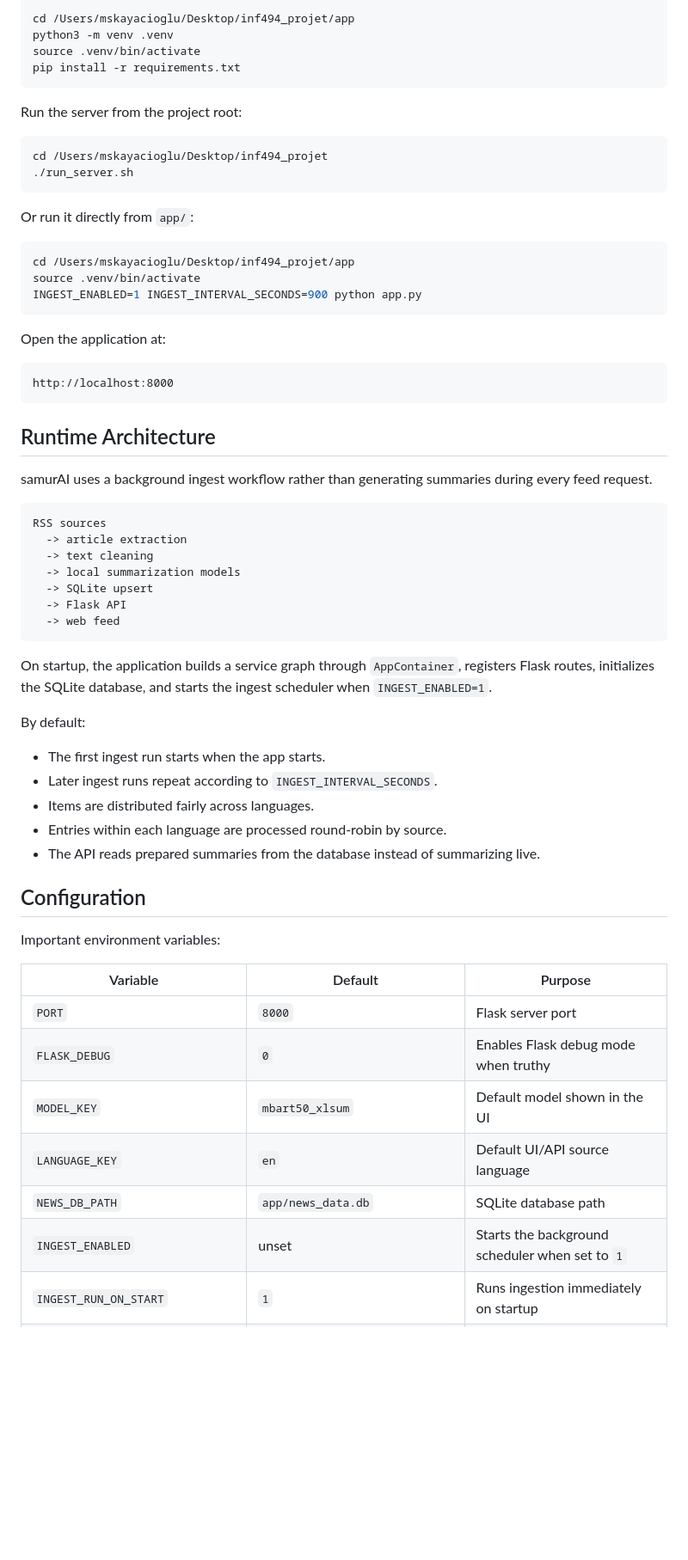
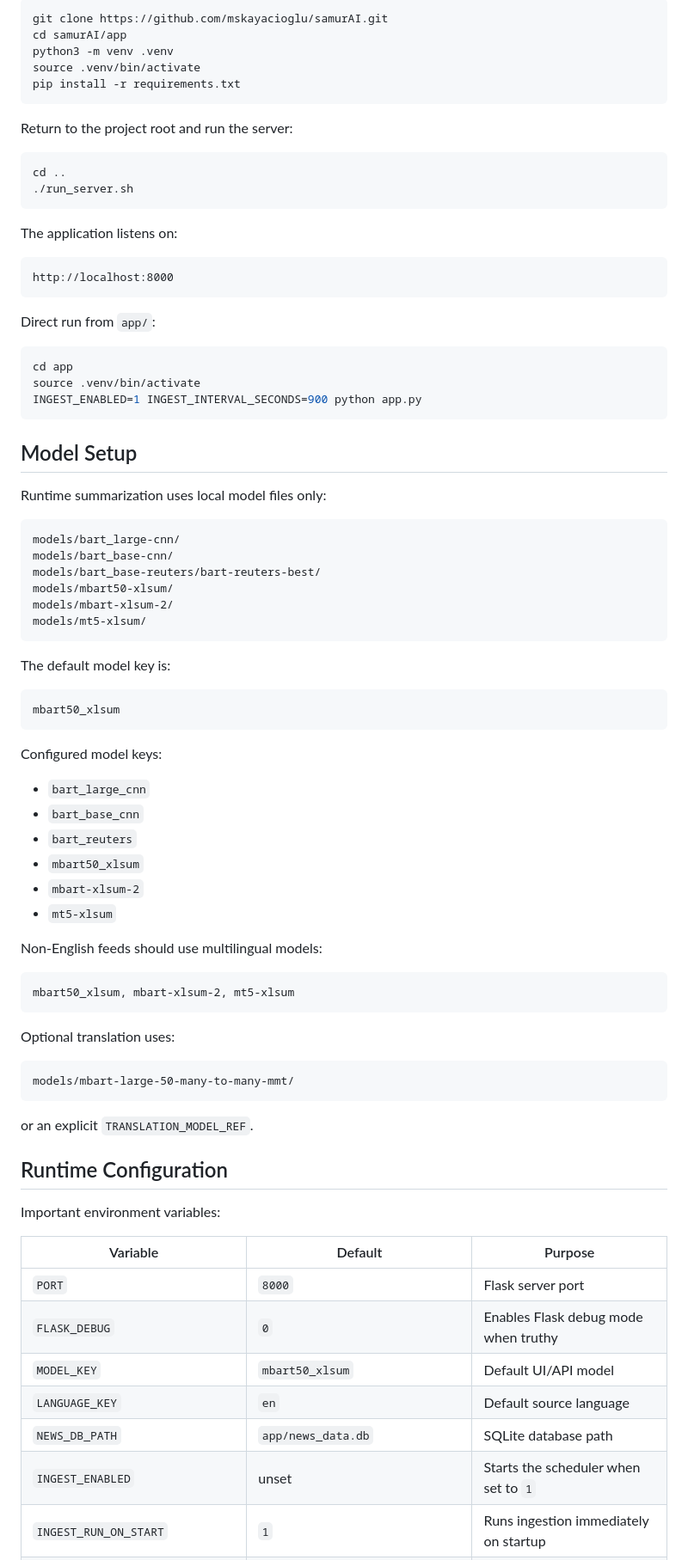
Before and after one commit to mskayacioglu/samurAI, a Markdown page: README.md, the part around one of its changes. Shown at 86% size. Drawn GitHub-style; blank space fills up the shorter version.

````diff
--- a/README.md
+++ b/README.md
@@ -42,57 +70,76 @@ Create the application environment:
 
 ```bash
-cd /Users/mskayacioglu/Desktop/inf494_projet/app
+git clone https://github.com/mskayacioglu/samurAI.git
+cd samurAI/app
 python3 -m venv .venv
 source .venv/bin/activate
 pip install -r requirements.txt
 ```
 
-Run the server from the project root:
+Return to the project root and run the server:
 
 ```bash
-cd /Users/mskayacioglu/Desktop/inf494_projet
+cd ..
 ./run_server.sh
 ```
 
-Or run it directly from `app/`:
-
-```bash
-cd /Users/mskayacioglu/Desktop/inf494_projet/app
-source .venv/bin/activate
-INGEST_ENABLED=1 INGEST_INTERVAL_SECONDS=900 python app.py
-```
-
-Open the application at:
+The application listens on:
 
 ```text
 http://localhost:8000
 ```
 
-## Runtime Architecture
+Direct run from `app/`:
 
-samurAI uses a background ingest workflow rather than generating summaries during every feed request.
+```bash
+cd app
+source .venv/bin/activate
+INGEST_ENABLED=1 INGEST_INTERVAL_SECONDS=900 python app.py
+```
+
+## Model Setup
+
+Runtime summarization uses local model files only:
 
 ```text
-RSS sources
-  -> article extraction
-  -> text cleaning
-  -> local summarization models
-  -> SQLite upsert
-  -> Flask API
-  -> web feed
+models/bart_large-cnn/
+models/bart_base-cnn/
+models/bart_base-reuters/bart-reuters-best/
+models/mbart50-xlsum/
+models/mbart-xlsum-2/
+models/mt5-xlsum/
 ```
 
-On startup, the application builds a service graph through `AppContainer`, registers Flask routes, initializes the SQLite database, and starts the ingest scheduler when `INGEST_ENABLED=1`.
+The default model key is:
 
-By default:
+```text
+mbart50_xlsum
+```
 
-- The first ingest run starts when the app starts.
-- Later ingest runs repeat according to `INGEST_INTERVAL_SECONDS`.
-- Items are distributed fairly across languages.
-- Entries within each language are processed round-robin by source.
-- The API reads prepared summaries from the database instead of summarizing live.
+Configured model keys:
 
-## Configuration
+- `bart_large_cnn`
+- `bart_base_cnn`
+- `bart_reuters`
+- `mbart50_xlsum`
+- `mbart-xlsum-2`
+- `mt5-xlsum`
+
+Non-English feeds should use multilingual models:
+
+```text
+mbart50_xlsum, mbart-xlsum-2, mt5-xlsum
+```
+
+Optional translation uses:
+
+```text
+models/mbart-large-50-many-to-many-mmt/
+```
+
+or an explicit `TRANSLATION_MODEL_REF`.
+
+## Runtime Configuration
 
 Important environment variables:
 
@@ -100,8 +147,8 @@ Important environment variables:
 | --- | --- | --- |
 | `PORT` | `8000` | Flask server port |
 | `FLASK_DEBUG` | `0` | Enables Flask debug mode when truthy |
-| `MODEL_KEY` | `mbart50_xlsum` | Default model shown in the UI |
-| `LANGUAGE_KEY` | `en` | Default UI/API source language |
+| `MODEL_KEY` | `mbart50_xlsum` | Default UI/API model |
+| `LANGUAGE_KEY` | `en` | Default source language |
 | `NEWS_DB_PATH` | `app/news_data.db` | SQLite database path |
-| `INGEST_ENABLED` | unset | Starts the background scheduler when set to `1` |
+| `INGEST_ENABLED` | unset | Starts the scheduler when set to `1` |
 | `INGEST_RUN_ON_START` | `1` | Runs ingestion immediately on startup |
````
Also changed, not shown: other parts of README.md (+69 -87 lines).
